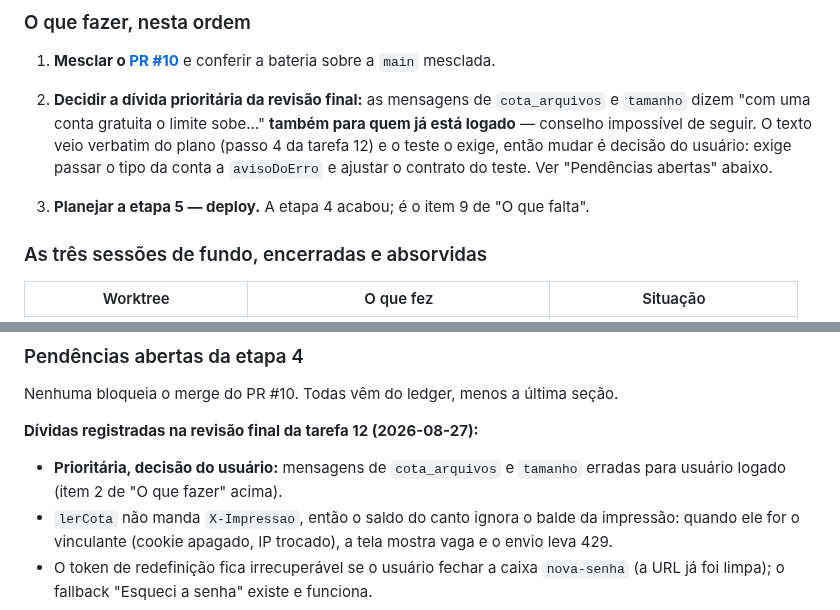
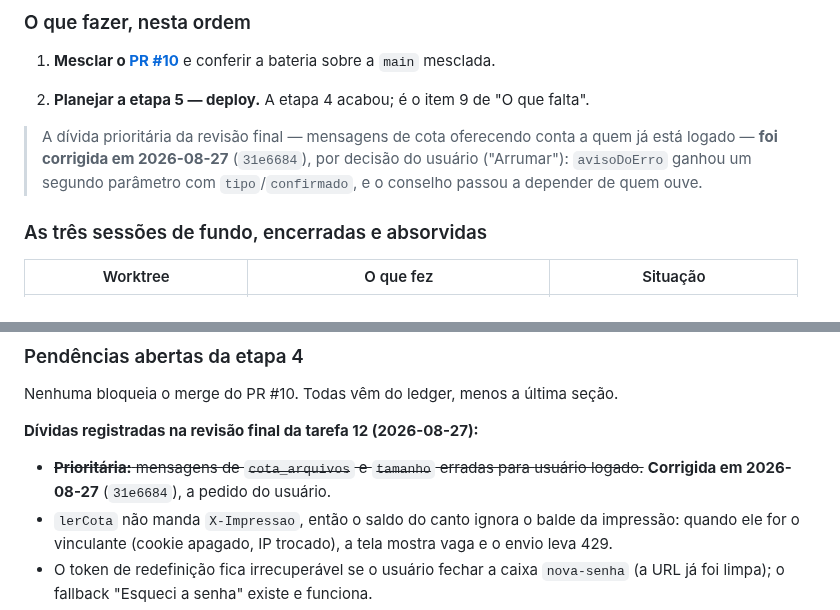
Before and after one commit to leoleonel-jf/PdfToDxf, a Markdown page: docs/superpowers/HANDOFF.md, 2 parts joined by grey strips. Rendered like a GitHub page.

Commit message:
Handoff: a divida prioritaria das mensagens de cota foi corrigida
Co-Authored-By: Claude Fable 5 <noreply@anthropic.com>

```diff
--- a/docs/superpowers/HANDOFF.md
+++ b/docs/superpowers/HANDOFF.md
@@ -85,15 +85,13 @@ merge**.
 1. **Mesclar o [PR #10](https://github.com/leoleonel-jf/PdfToDxf/pull/10)** e
    conferir a bateria sobre a `main` mesclada.
 
-2. **Decidir a dívida prioritária da revisão final:** as mensagens de
-   `cota_arquivos` e `tamanho` dizem "com uma conta gratuita o limite sobe…"
-   **também para quem já está logado** — conselho impossível de seguir. O
-   texto veio verbatim do plano (passo 4 da tarefa 12) e o teste o exige, então
-   mudar é decisão do usuário: exige passar o tipo da conta a `avisoDoErro` e
-   ajustar o contrato do teste. Ver "Pendências abertas" abaixo.
+2. **Planejar a etapa 5 — deploy.** A etapa 4 acabou; é o item 9 de "O que
+   falta".
 
-3. **Planejar a etapa 5 — deploy.** A etapa 4 acabou; é o item 9 de "O que
-   falta".
+> A dívida prioritária da revisão final — mensagens de cota oferecendo conta
+> a quem já está logado — **foi corrigida em 2026-08-27** (`31e6684`), por
+> decisão do usuário ("Arrumar"): `avisoDoErro` ganhou um segundo parâmetro
+> com `tipo`/`confirmado`, e o conselho passou a depender de quem ouve.
 
 ### As três sessões de fundo, encerradas e absorvidas
 
@@ -117,8 +115,9 @@ Nenhuma bloqueia o merge do PR #10. Todas vêm do ledger, menos a última seçã
 
 **Dívidas registradas na revisão final da tarefa 12 (2026-08-27):**
 
-- **Prioritária, decisão do usuário:** mensagens de `cota_arquivos` e
-  `tamanho` erradas para usuário logado (item 2 de "O que fazer" acima).
+- ~~**Prioritária:** mensagens de `cota_arquivos` e `tamanho` erradas para
+  usuário logado.~~ **Corrigida em 2026-08-27** (`31e6684`), a pedido do
+  usuário.
 - `lerCota` não manda `X-Impressao`, então o saldo do canto ignora o balde da
   impressão: quando ele for o vinculante (cookie apagado, IP trocado), a tela
   mostra vaga e o envio leva 429.
```
